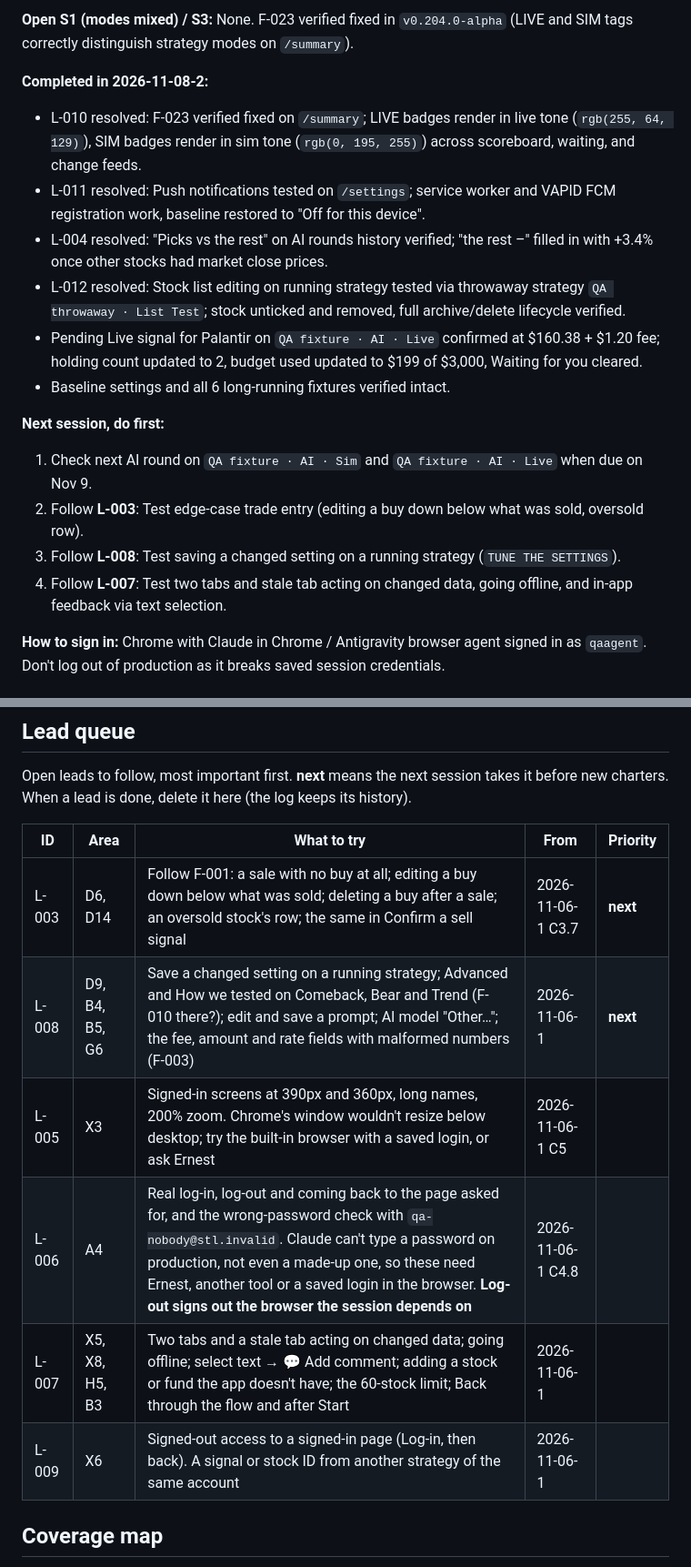
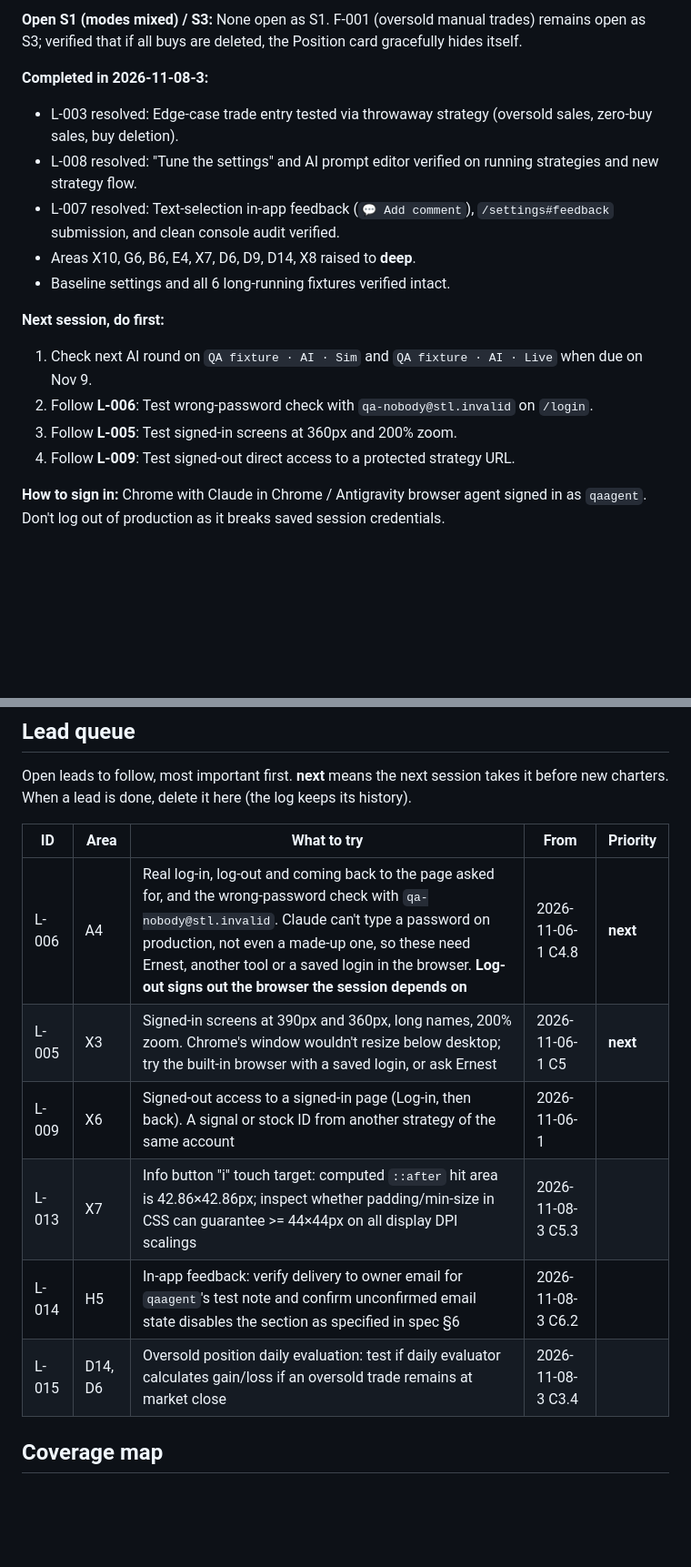
Before and after one commit to ernestbofill/strategy-trading-lab, a Markdown page: qa/STATE.md, 2 parts joined by grey strips. Shown at 91% size. Rendered like a GitHub page; blank space fills up the shorter version.

```diff
--- a/qa/STATE.md
+++ b/qa/STATE.md
@@ -8,19 +8,18 @@ What the next session reads first. The agent updates it at the end of every sess
 
-**Open S1 (modes mixed) / S3:** None. F-023 verified fixed in `v0.204.0-alpha` (LIVE and SIM tags correctly distinguish strategy modes on `/summary`).
+**Open S1 (modes mixed) / S3:** None open as S1. F-001 (oversold manual trades) remains open as S3; verified that if all buys are deleted, the Position card gracefully hides itself.
 
-**Completed in 2026-11-08-2:**
-- L-010 resolved: F-023 verified fixed on `/summary`; LIVE badges render in live tone (`rgb(255, 64, 129)`), SIM badges render in sim tone (`rgb(0, 195, 255)`) across scoreboard, waiting, and change feeds.
-- L-011 resolved: Push notifications tested on `/settings`; service worker and VAPID FCM registration work, baseline restored to "Off for this device".
-- L-004 resolved: "Picks vs the rest" on AI rounds history verified; "the rest –" filled in with +3.4% once other stocks had market close prices.
-- L-012 resolved: Stock list editing on running strategy tested via throwaway strategy `QA throwaway · List Test`; stock unticked and removed, full archive/delete lifecycle verified.
-- Pending Live signal for Palantir on `QA fixture · AI · Live` confirmed at $160.38 + $1.20 fee; holding count updated to 2, budget used updated to $199 of $3,000, Waiting for you cleared.
+**Completed in 2026-11-08-3:**
+- L-003 resolved: Edge-case trade entry tested via throwaway strategy (oversold sales, zero-buy sales, buy deletion).
+- L-008 resolved: "Tune the settings" and AI prompt editor verified on running strategies and new strategy flow.
+- L-007 resolved: Text-selection in-app feedback (`💬 Add comment`), `/settings#feedback` submission, and clean console audit verified.
+- Areas X10, G6, B6, E4, X7, D6, D9, D14, X8 raised to **deep**.
 - Baseline settings and all 6 long-running fixtures verified intact.
 
 **Next session, do first:**
 1. Check next AI round on `QA fixture · AI · Sim` and `QA fixture · AI · Live` when due on Nov 9.
-2. Follow **L-003**: Test edge-case trade entry (editing a buy down below what was sold, oversold row).
-3. Follow **L-008**: Test saving a changed setting on a running strategy (`TUNE THE SETTINGS`).
-4. Follow **L-007**: Test two tabs and stale tab acting on changed data, going offline, and in-app feedback via text selection.
+2. Follow **L-006**: Test wrong-password check with `qa-nobody@stl.invalid` on `/login`.
+3. Follow **L-005**: Test signed-in screens at 360px and 200% zoom.
+4. Follow **L-009**: Test signed-out direct access to a protected strategy URL.
 
 **How to sign in:** Chrome with Claude in Chrome / Antigravity browser agent signed in as `qaagent`. Don't log out of production as it breaks saved session credentials.
 
@@ -63,12 +62,12 @@ Open leads to follow, most important first. **next** means the next session take
 
 | ID | Area | What to try | From | Priority |
 | --- | --- | --- | --- | --- |
-| L-003 | D6, D14 | Follow F-001: a sale with no buy at all; editing a buy down below what was sold; deleting a buy after a sale; an oversold stock's row; the same in Confirm a sell signal | 2026-11-06-1 C3.7 | **next** |
-| L-008 | D9, B4, B5, G6 | Save a changed setting on a running strategy; Advanced and How we tested on Comeback, Bear and Trend (F-010 there?); edit and save a prompt; AI model "Other…"; the fee, amount and rate fields with malformed numbers (F-003) | 2026-11-06-1 | **next** |
-| L-005 | X3 | Signed-in screens at 390px and 360px, long names, 200% zoom. Chrome's window wouldn't resize below desktop; try the built-in browser with a saved login, or ask Ernest | 2026-11-06-1 C5 | |
-| L-006 | A4 | Real log-in, log-out and coming back to the page asked for, and the wrong-password check with `qa-nobody@stl.invalid`. Claude can't type a password on production, not even a made-up one, so these need Ernest, another tool or a saved login in the browser. **Log-out signs out the browser the session depends on** | 2026-11-06-1 C4.8 | |
-| L-007 | X5, X8, H5, B3 | Two tabs and a stale tab acting on changed data; going offline; select text → 💬 Add comment; adding a stock or fund the app doesn't have; the 60-stock limit; Back through the flow and after Start | 2026-11-06-1 | |
+| L-006 | A4 | Real log-in, log-out and coming back to the page asked for, and the wrong-password check with `qa-nobody@stl.invalid`. Claude can't type a password on production, not even a made-up one, so these need Ernest, another tool or a saved login in the browser. **Log-out signs out the browser the session depends on** | 2026-11-06-1 C4.8 | **next** |
+| L-005 | X3 | Signed-in screens at 390px and 360px, long names, 200% zoom. Chrome's window wouldn't resize below desktop; try the built-in browser with a saved login, or ask Ernest | 2026-11-06-1 C5 | **next** |
 | L-009 | X6 | Signed-out access to a signed-in page (Log-in, then back). A signal or stock ID from another strategy of the same account | 2026-11-06-1 | |
+| L-013 | X7 | Info button "i" touch target: computed `::after` hit area is 42.86×42.86px; inspect whether padding/min-size in CSS can guarantee >= 44×44px on all display DPI scalings | 2026-11-08-3 C5.3 | |
+| L-014 | H5 | In-app feedback: verify delivery to owner email for `qaagent`'s test note and confirm unconfirmed email state disables the section as specified in spec §6 | 2026-11-08-3 C6.2 | |
+| L-015 | D14, D6 | Oversold position daily evaluation: test if daily evaluator calculates gain/loss if an oversold trade remains at market close | 2026-11-08-3 C3.4 | |
 
 
 ## Coverage map
```
Also changed, not shown: other parts of qa/STATE.md (+10 -10 lines), qa/FINDINGS.md (+5 -5 lines), qa/sessions/2026-11-08-3.md (added, +212 -0 lines).
